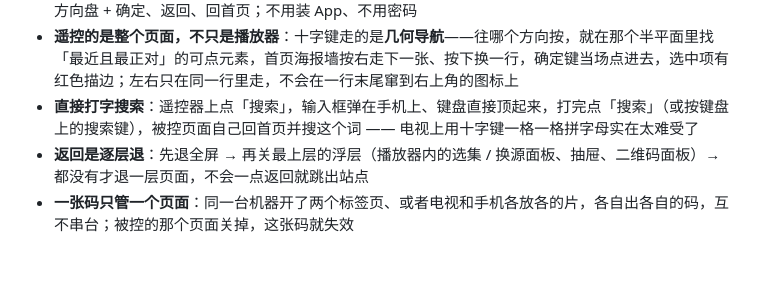
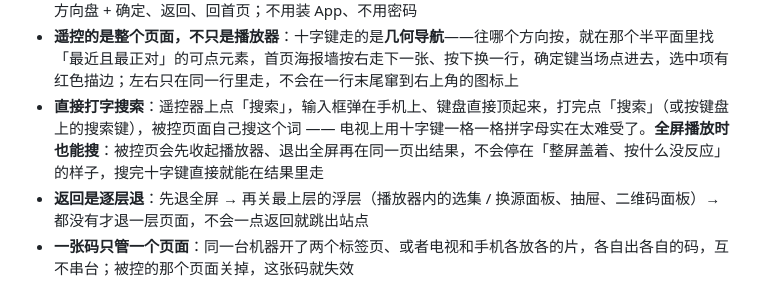
Before and after one commit to MDorin1/MFlixTV, a Markdown page: README.md, the part around the change. Drawn GitHub-style; blank space fills up the shorter version.

```diff
--- a/README.md
+++ b/README.md
@@ -117,7 +117,7 @@ MFlixTV 不是一个「客户端 + 服务器」的两段式软件，它就是**
 - **页面上点右上角的遥控按钮**（电脑端顶栏「遥控器」、网页版手机端最右边的手机图标、电视端导航栏「遥控」），当场出二维码；不用进设置、也不用先知道这台机器的 IP。播放页里也有一个入口（手机端播放器右上角、电视端底部那条「遥控」），正在看片时不用退出来才能出码
 - 另一台手机（安卓 / 苹果都行）扫码直接进遥控器页面：播放 / 暂停、快退快进 10 秒、拖进度条、音量与静音、**选集**（点第几集就播第几集）、**线路**（网页版接到「换源」面板上，安卓 / 电视端是真切换）、方向盘 + 确定、返回、回首页；不用装 App、不用密码
 - **遥控的是整个页面，不只是播放器**：十字键走的是**几何导航**——往哪个方向按，就在那个半平面里找「最近且最正对」的可点元素，首页海报墙按右走下一张、按下换一行，确定键当场点进去，选中项有红色描边；左右只在同一行里走，不会在一行末尾窜到右上角的图标上
-- **直接打字搜索**：遥控器上点「搜索」，输入框弹在手机上、键盘直接顶起来，打完点「搜索」（或按键盘上的搜索键），被控页面自己回首页并搜这个词 —— 电视上用十字键一格一格拼字母实在太难受了
+- **直接打字搜索**：遥控器上点「搜索」，输入框弹在手机上、键盘直接顶起来，打完点「搜索」（或按键盘上的搜索键），被控页面自己搜这个词 —— 电视上用十字键一格一格拼字母实在太难受了。**全屏播放时也能搜**：被控页会先收起播放器、退出全屏再在同一页出结果，不会停在「整屏盖着、按什么没反应」的样子，搜完十字键直接就能在结果里走
 - **返回是逐层退**：先退全屏 → 再关最上层的浮层（播放器内的选集 / 换源面板、抽屉、二维码面板）→ 都没有才退一层页面，不会一点返回就跳出站点
 - **一张码只管一个页面**：同一台机器开了两个标签页、或者电视和手机各放各的片，各自出各自的码，互不串台；被控的那个页面关掉，这张码就失效
 - **按下去就有反应**：被控端走服务端**长轮询**（没指令就把请求挂 700ms，一有指令立刻返回），实测手机按下暂停到电脑画面真的停住 **9ms**——不是「按了等一会儿才动」；暂停 / 播放图标在手机上本地先翻，服务端状态追上来再交还给它
```
Also changed, not shown: docs/开发流程记录.md (+1 -0 lines), docs/images/remote-bright-390.png (added), 6 other files.
